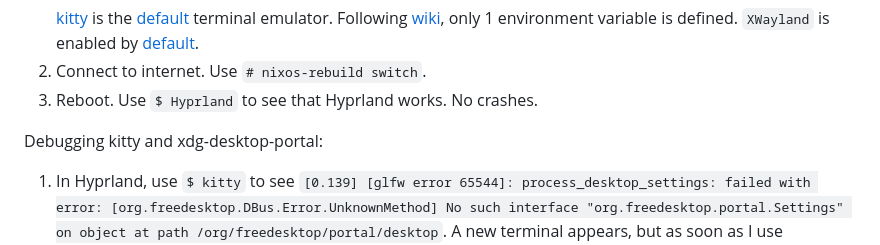
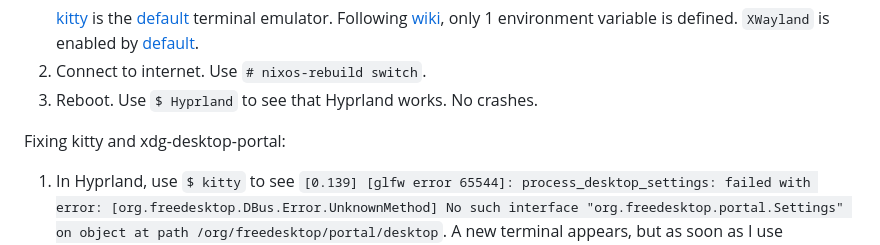
Before and after one commit to 0dpe/Linux-Journey, a Markdown page: README.md, the part around the change. GitHub-like rendering.

````diff
--- a/README.md
+++ b/README.md
@@ -672,7 +672,7 @@ Install Hyprland (and kitty) from nixpkgs for all users:
 1. Connect to internet. Use `# nixos-rebuild switch`.
 1. Reboot. Use `$ Hyprland` to see that Hyprland works. No crashes.
 
-Debugging kitty and xdg-desktop-portal:
+Fixing kitty and xdg-desktop-portal:
 1. In Hyprland, use `$ kitty` to see `[0.139] [glfw error 65544]: process_desktop_settings: failed with error: [org.freedesktop.DBus.Error.UnknownMethod] No such interface "org.freedesktop.portal.Settings" on object at path /org/freedesktop/portal/desktop`. A new terminal appears, but as soon as I use <kbd>ctrl</kbd>+<kbd>c</kbd> in the original terminal, the new terminal disappears.
 1. Using `$ systemctl --user status dbus` shows no abnormalities, but using `$ systemctl --user status xdg-desktop-portal.service` shows (incomplete):
    ```
````
